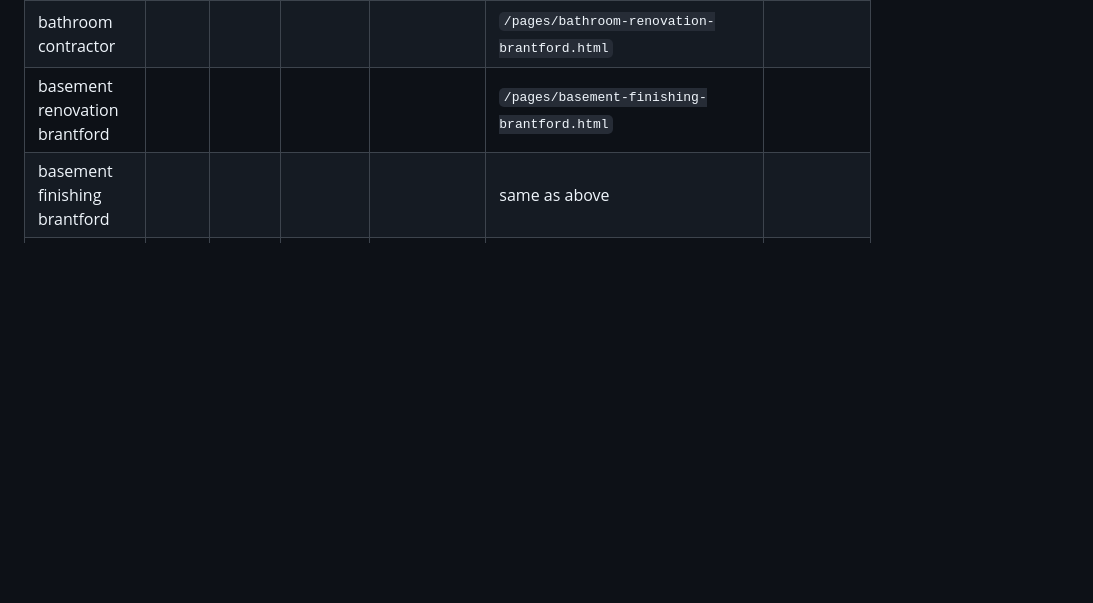
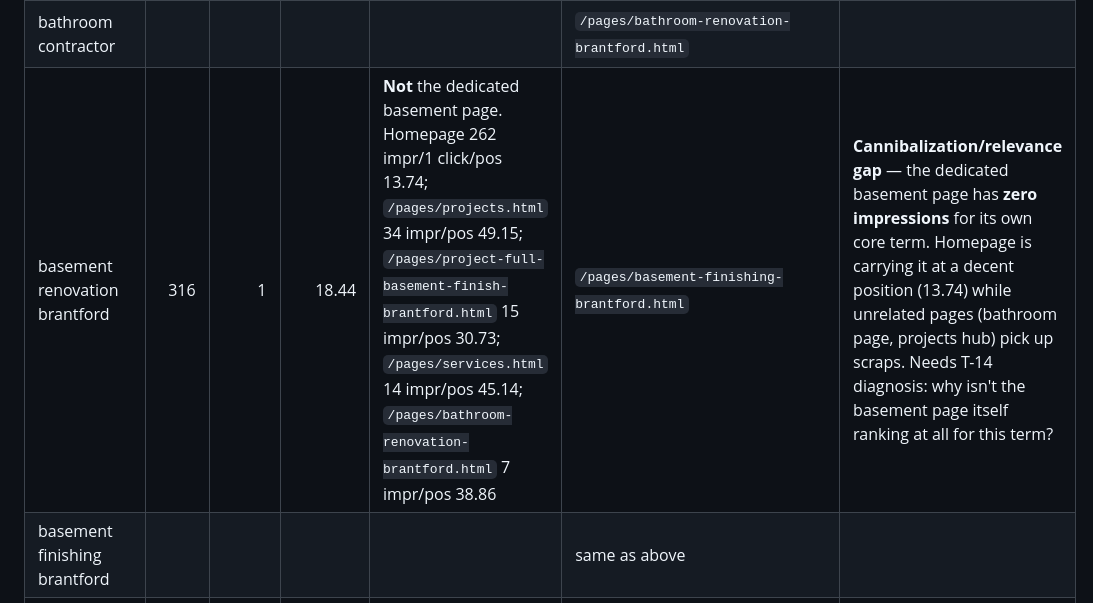
Before and after one commit to adamhandkind/handkindconstruction.ca, a Markdown page: seo/query-page-map.md, the part around the change. GitHub-like rendering; blank space fills up the shorter version.

Commit message:
T-04: 'basement renovation brantford' — dedicated basement page has zero impressions, homepage carrying the term instead
Co-Authored-By: Claude Sonnet 5 <noreply@anthropic.com>

```diff
--- a/seo/query-page-map.md
+++ b/seo/query-page-map.md
@@ -27,7 +27,7 @@
 | bathroom renovation brantford | | | | | `/pages/bathroom-renovation-brantford.html` | |
 | bathroom renovations brantford | | | | | same as above | |
 | bathroom contractor | | | | | `/pages/bathroom-renovation-brantford.html` | |
-| basement renovation brantford | | | | | `/pages/basement-finishing-brantford.html` | |
+| basement renovation brantford | 316 | 1 | 18.44 | **Not** the dedicated basement page. Homepage 262 impr/1 click/pos 13.74; `/pages/projects.html` 34 impr/pos 49.15; `/pages/project-full-basement-finish-brantford.html` 15 impr/pos 30.73; `/pages/services.html` 14 impr/pos 45.14; `/pages/bathroom-renovation-brantford.html` 7 impr/pos 38.86 | `/pages/basement-finishing-brantford.html` | **Cannibalization/relevance gap** — the dedicated basement page has **zero impressions** for its own core term. Homepage is carrying it at a decent position (13.74) while unrelated pages (bathroom page, projects hub) pick up scraps. Needs T-14 diagnosis: why isn't the basement page itself ranking at all for this term? |
 | basement finishing brantford | | | | | same as above | |
 | home additions | | | | | `/pages/home-additions-arus-brantford.html` | |
 | home extensions | | | | | same as above | |
```
